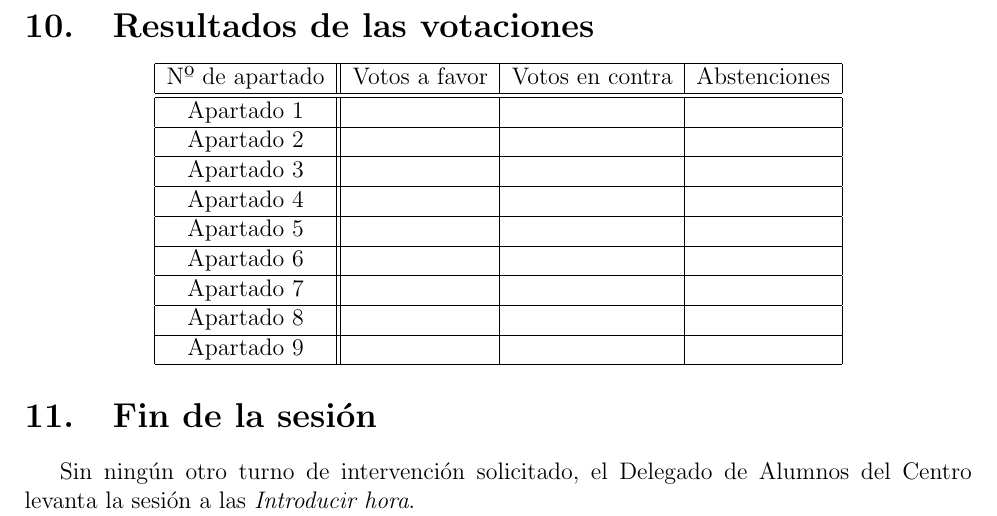
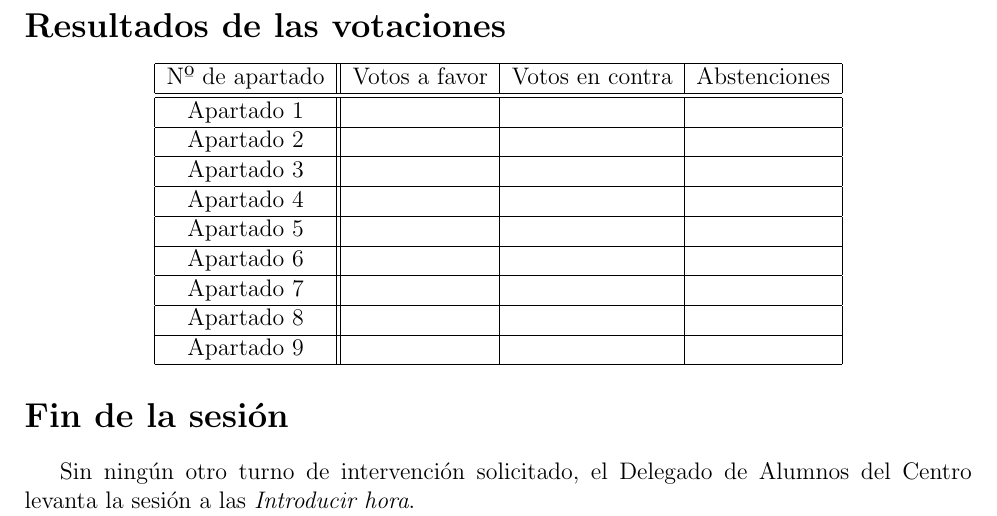
Before and after one commit to TheArturthur/templates, a LaTeX document (latex/dafi/actaJunta.tex): part of page 11 of 11, cut so that both start at the same text. Compiled offline with pdfLaTeX.

Commit message:
Section numbers deleted for results and end.

```diff
--- a/latex/dafi/actaJunta.tex
+++ b/latex/dafi/actaJunta.tex
@@ -89,7 +89,9 @@ hidelinks]{hyperref}
     \section{Ruegos y preguntas}
       \lipsum[9]
     \newpage
-    \section{Resultados de las votaciones}
+    \section*{Resultados de las votaciones}
+    \label{sec:results}
+    \addcontentsline{toc}{section}{\nameref{sec:results}}
       \begin{center}
         \begin{tabular}{|c||c|c|c|}
           \hline
@@ -115,7 +117,9 @@ hidelinks]{hyperref}
           \hline
         \end{tabular}
       \end{center}
-    \section{Fin de la sesión}
+    \section*{Fin de la sesión}
+    \label{sec:fin}
+    \addcontentsline{toc}{section}{\nameref{sec:fin}}
       Sin ningún otro turno de intervención solicitado, el Delegado de Alumnos del Centro levanta
       la sesión a las \textit{Introducir hora}.\par
       Doy fe como Secretario,
```
Also changed, not shown: latex/dafi/actaJunta.pdf.
